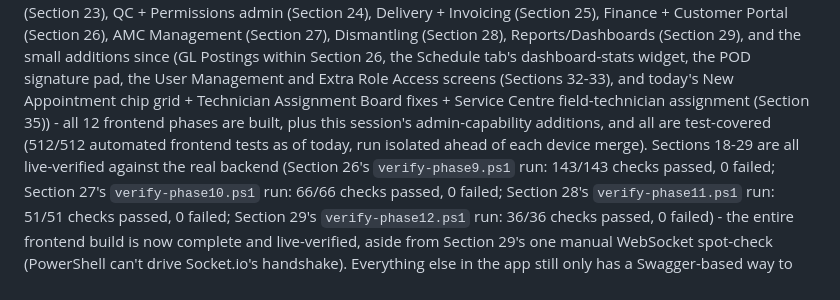
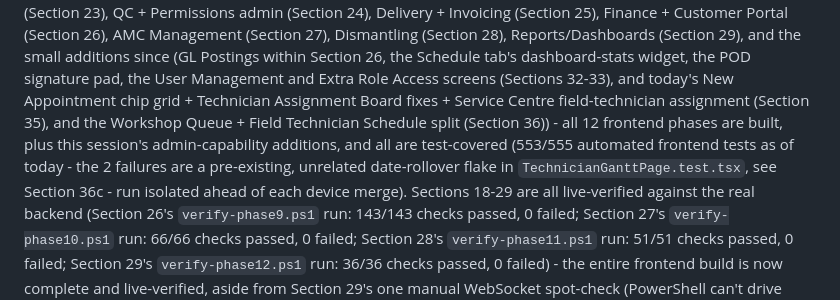
Before and after one commit to vysakhraju/jackys-service-portal, a Markdown page: docs/testing/TESTING_GUIDE.md, the part around one of its changes. GitHub-like rendering.

```diff
--- a/docs/testing/TESTING_GUIDE.md
+++ b/docs/testing/TESTING_GUIDE.md
@@ -2973,9 +3036,12 @@ Finance + Customer Portal (Section 26), AMC Management (Section 27), Dismantling
 Postings within Section 26, the Schedule tab's dashboard-stats widget, the POD
 signature pad, the User Management and Extra Role Access screens (Sections 32-33), and
 today's New Appointment chip grid + Technician Assignment Board fixes + Service Centre
-field-technician assignment (Section 35)) - all 12 frontend phases are built, plus
-this session's admin-capability additions, and all are test-covered (512/512 automated
-frontend tests as of today, run isolated ahead of each device merge). Sections 18-29 are all live-verified against
+field-technician assignment (Section 35), and the Workshop Queue + Field Technician
+Schedule split (Section 36)) - all 12 frontend phases are built, plus this session's
+admin-capability additions, and all are test-covered (553/555 automated frontend tests
+as of today - the 2 failures are a pre-existing, unrelated date-rollover flake in
+`TechnicianGanttPage.test.tsx`, see Section 36c - run isolated ahead of each device
+merge). Sections 18-29 are all live-verified against
 the real backend (Section 26's `verify-phase9.ps1` run: 143/143 checks passed, 0 failed;
 Section 27's `verify-phase10.ps1` run: 66/66 checks passed, 0 failed; Section 28's
 `verify-phase11.ps1` run: 51/51 checks passed, 0 failed; Section 29's `verify-phase12.ps1`
```
Also changed, not shown: other parts of docs/testing/TESTING_GUIDE.md (+63 -0 lines).
